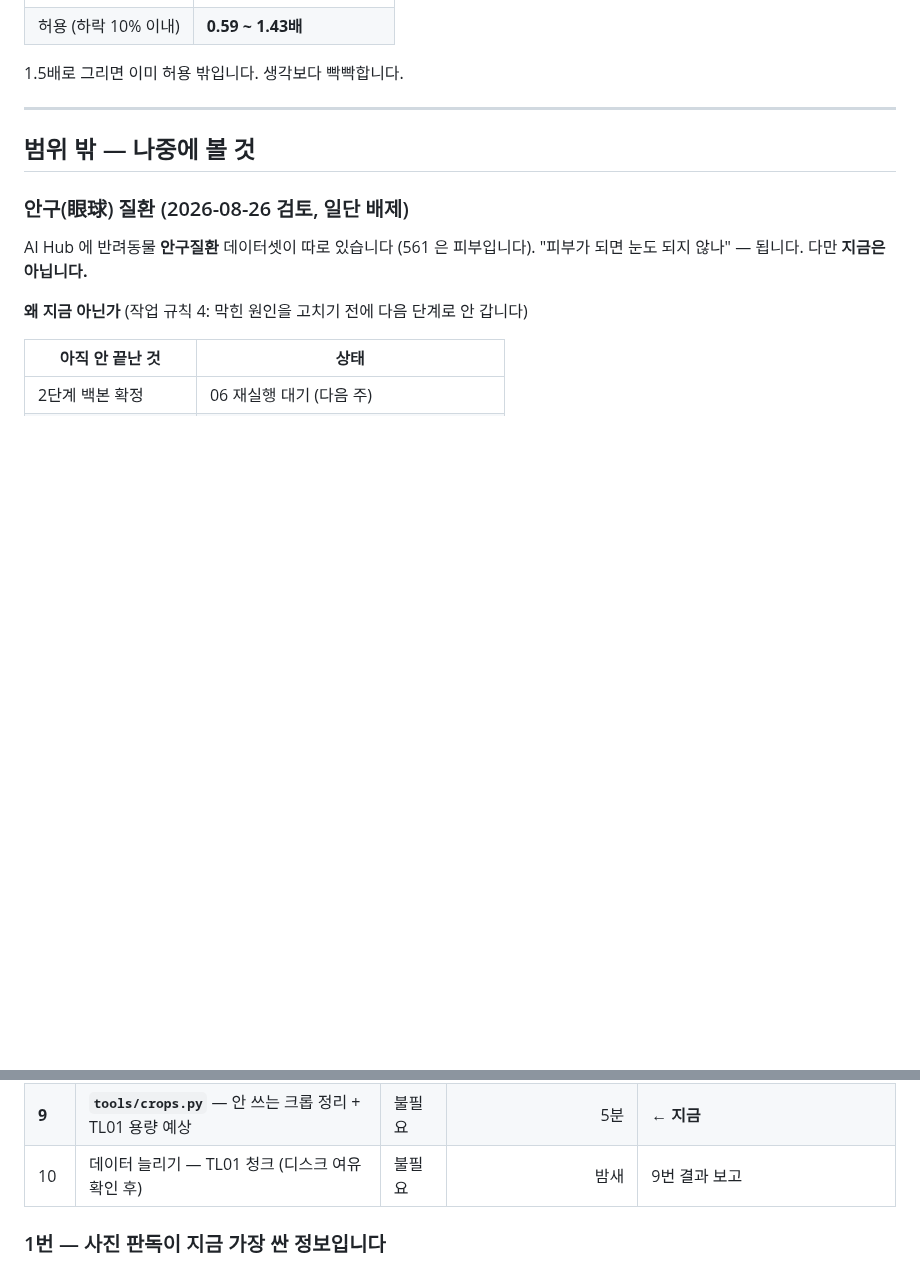
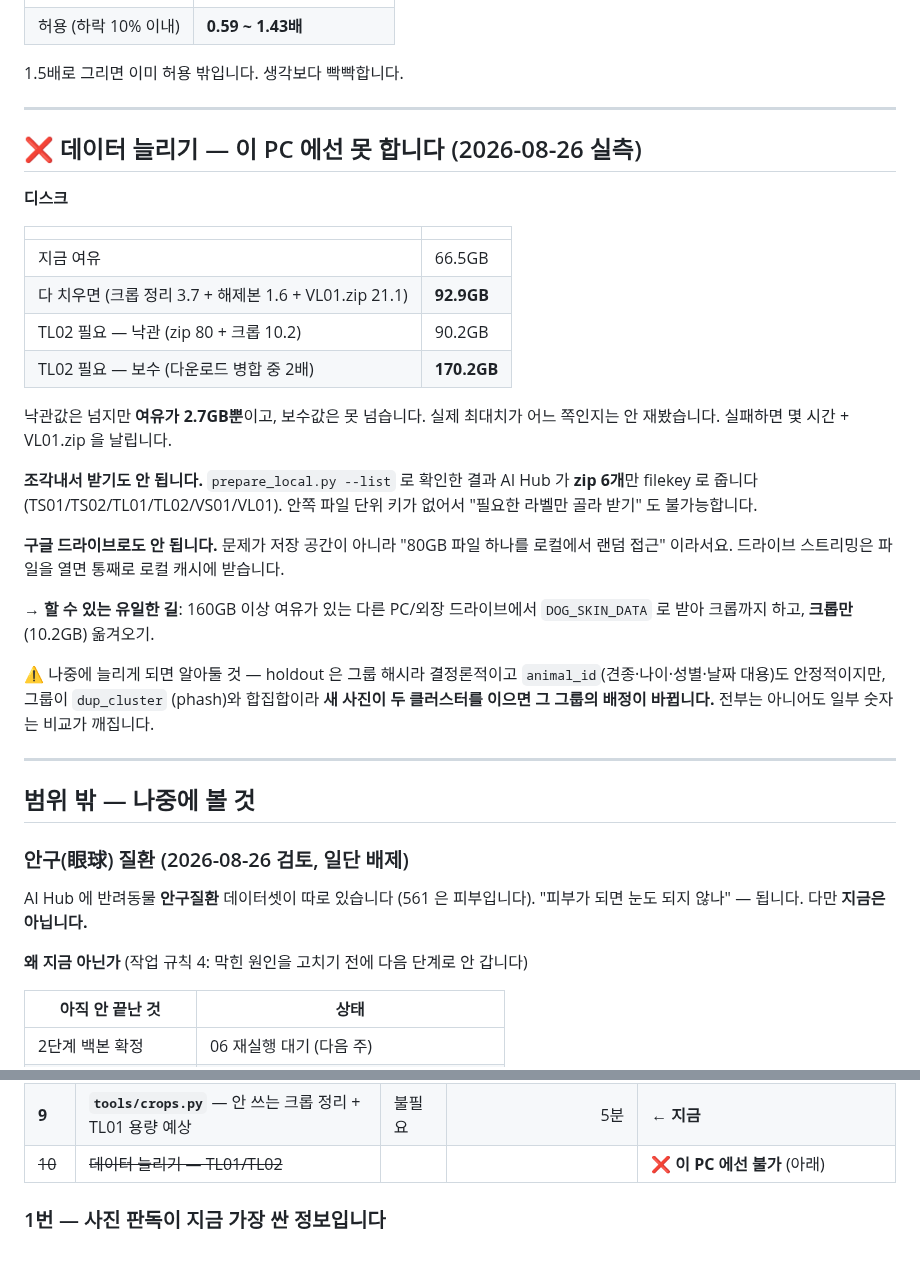
Before and after one commit to gayeoniee/deeplearning_test, a Markdown page: STATUS.md, 2 parts joined by grey strips. Rendered like a GitHub page; blank space fills up the shorter version.

Commit message:
데이터 늘리기 불가 확정 — API 는 zip 6개만, 디스크도 모자람
--list 실측: AI Hub 561 은 zip 6개만 filekey 로 줍니다
(TS01/TS02/TL01/TL02/VS01/VL01). 안쪽 파일 단위 키가 없어서
"필요한 라벨만 골라 받기" 도 "조각내서 받기" 도 안 됩니다.

디스크: 다 치워도 92.9GB. TL02 는 낙관 90.2 / 보수 170.2GB.
낙관값은 넘지만 여유가 2.7GB뿐이고 실제 최대치를 안 재봤습니다.

구글 드라이브도 답이 아닙니다 — 문제가 저장 공간이 아니라 80GB 파일을
로컬에서 랜덤 접근해야 한다는 것이라서요.

같이 확인한 것: 데이터를 늘려도 holdout 은 대체로 유지됩니다. 그룹 해시
기반이고 animal_id 가 (견종·나이·성별·날짜) 대용이라 안정적입니다. 다만
그룹이 dup_cluster(phash)와 합집합이라, 새 사진이 두 클러스터를 이으면
그 그룹만 배정이 바뀝니다 — 전부는 아니어도 일부 비교가 깨집니다.

Co-Authored-By: Claude Opus 5 <noreply@anthropic.com>
Claude-Session: https://claude.ai/code/session_0131G6ZBrwWcRzeK9ymbvcxo

```diff
--- a/STATUS.md
+++ b/STATUS.md
@@ -204,6 +204,38 @@ STEP 10(노트북 06)이 만든 Kaggle Output 의 `release/` 폴더를 받아 `-
 | 허용 (하락 10% 이내) | **0.59 ~ 1.43배** |
 
 1.5배로 그리면 이미 허용 밖입니다. 생각보다 빡빡합니다.
+
+---
+
+## ❌ 데이터 늘리기 — 이 PC 에선 못 합니다 (2026-08-26 실측)
+
+**디스크**
+
+| | |
+|---|---|
+| 지금 여유 | 66.5GB |
+| 다 치우면 (크롭 정리 3.7 + 해제본 1.6 + VL01.zip 21.1) | **92.9GB** |
+| TL02 필요 — 낙관 (zip 80 + 크롭 10.2) | 90.2GB |
+| TL02 필요 — 보수 (다운로드 병합 중 2배) | **170.2GB** |
+
+낙관값은 넘지만 **여유가 2.7GB뿐**이고, 보수값은 못 넘습니다.
+실제 최대치가 어느 쪽인지는 안 재봤습니다. 실패하면 몇 시간 + VL01.zip 을 날립니다.
+
+**조각내서 받기도 안 됩니다.** `prepare_local.py --list` 로 확인한 결과
+AI Hub 가 **zip 6개**만 filekey 로 줍니다 (TS01/TS02/TL01/TL02/VS01/VL01).
+안쪽 파일 단위 키가 없어서 "필요한 라벨만 골라 받기" 도 불가능합니다.
+
+**구글 드라이브로도 안 됩니다.** 문제가 저장 공간이 아니라 "80GB 파일 하나를
+로컬에서 랜덤 접근" 이라서요. 드라이브 스트리밍은 파일을 열면 통째로 로컬
+캐시에 받습니다.
+
+→ **할 수 있는 유일한 길**: 160GB 이상 여유가 있는 다른 PC/외장 드라이브에서
+`DOG_SKIN_DATA` 로 받아 크롭까지 하고, **크롭만**(10.2GB) 옮겨오기.
+
+⚠️ 나중에 늘리게 되면 알아둘 것 — holdout 은 그룹 해시라 결정론적이고
+`animal_id`(견종·나이·성별·날짜 대용)도 안정적이지만, 그룹이 `dup_cluster`
+(phash)와 합집합이라 **새 사진이 두 클러스터를 이으면 그 그룹의 배정이 바뀝니다.**
+전부는 아니어도 일부 숫자는 비교가 깨집니다.
 
 ---
 
@@ -438,7 +470,7 @@ holdout 합산 / A6 에도 부트스트랩 CI 병기. 지금 A6 만 보고 설
 | ~~8~~ | ~~`false_alarms.png` 30장 판독~~ | | — | ❌ **접음** — 수의사가 아니면 못 하는 일이었습니다 |
 | 8 | `tools/box_error.py` 로 네모 오차 실측 | 불필요 | 30분 | 우선순위 낮춤 |
 | **9** | **`tools/crops.py`** — 안 쓰는 크롭 정리 + TL01 용량 예상 | 불필요 | 5분 | ← **지금** |
-| 10 | 데이터 늘리기 — TL01 청크 (디스크 여유 확인 후) | 불필요 | 밤새 | 9번 결과 보고 |
+| ~~10~~ | ~~데이터 늘리기 — TL01/TL02~~ | | | ❌ **이 PC 에선 불가** (아래) |
 
 ### 1번 — 사진 판독이 지금 가장 싼 정보입니다
 
```
Also changed, not shown: CLAUDE.md (+2 -0 lines).
